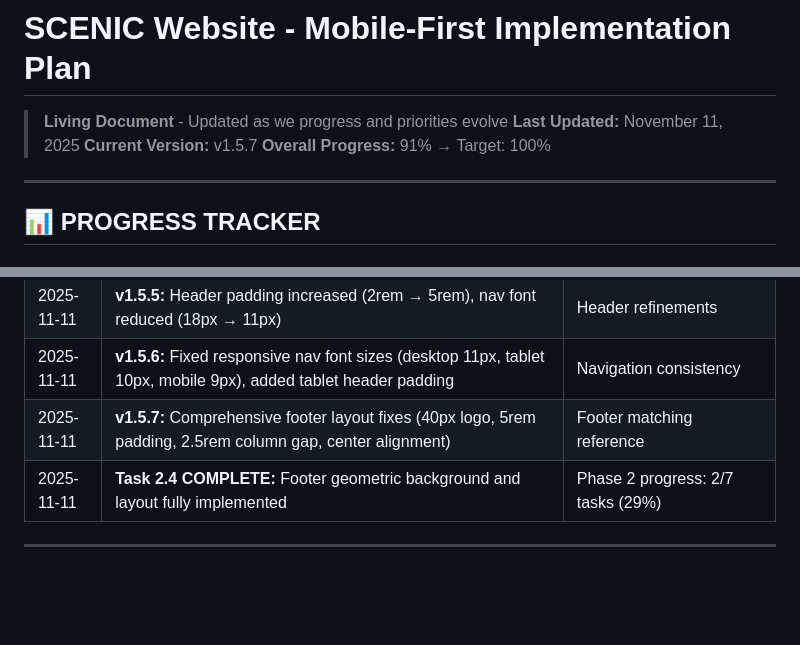
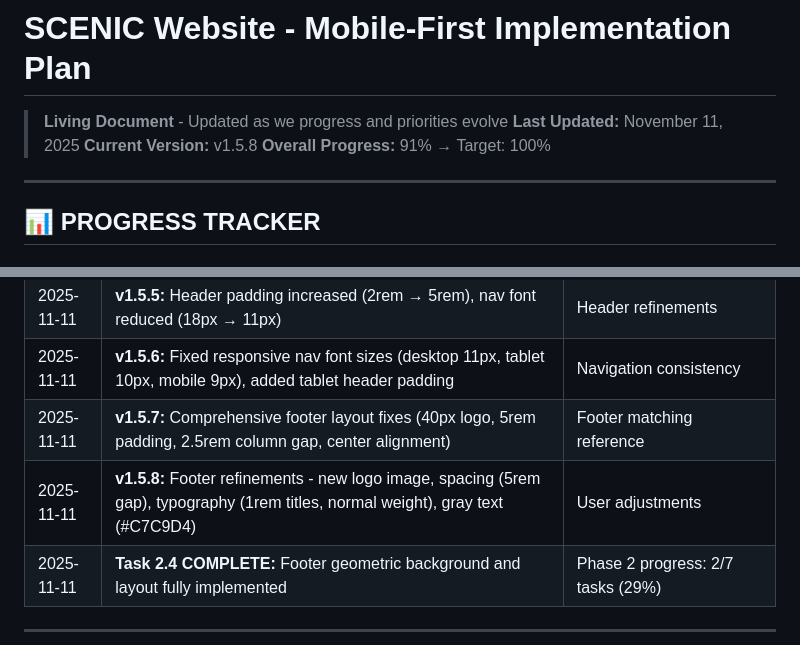
Before and after one commit to crambo70/DEV_PROJ_TEST, a Markdown page: IMPLEMENTATION_PLAN.md, 2 parts joined by grey strips. Drawn GitHub-style; blank space fills up the shorter version.

Commit message:
Update IMPLEMENTATION_PLAN.md with v1.5.8 footer refinements
- Updated Current Version to v1.5.8
- Added change log entry for v1.5.8 footer refinements

🤖 Generated with [Claude Code](https://claude.com/claude-code)

Co-Authored-By: Claude <noreply@anthropic.com>

```diff
--- a/IMPLEMENTATION_PLAN.md
+++ b/IMPLEMENTATION_PLAN.md
@@ -2,7 +2,7 @@
 
 > **Living Document** - Updated as we progress and priorities evolve
 > **Last Updated:** November 11, 2025
-> **Current Version:** v1.5.7
+> **Current Version:** v1.5.8
 > **Overall Progress:** 91% → Target: 100%
 
 ---
@@ -102,6 +102,7 @@
 | 2025-11-11 | **v1.5.5:** Header padding increased (2rem → 5rem), nav font reduced (18px → 11px) | Header refinements |
 | 2025-11-11 | **v1.5.6:** Fixed responsive nav font sizes (desktop 11px, tablet 10px, mobile 9px), added tablet header padding | Navigation consistency |
 | 2025-11-11 | **v1.5.7:** Comprehensive footer layout fixes (40px logo, 5rem padding, 2.5rem column gap, center alignment) | Footer matching reference |
+| 2025-11-11 | **v1.5.8:** Footer refinements - new logo image, spacing (5rem gap), typography (1rem titles, normal weight), gray text (#C7C9D4) | User adjustments |
 | 2025-11-11 | **Task 2.4 COMPLETE:** Footer geometric background and layout fully implemented | Phase 2 progress: 2/7 tasks (29%) |
 
 ---
```
